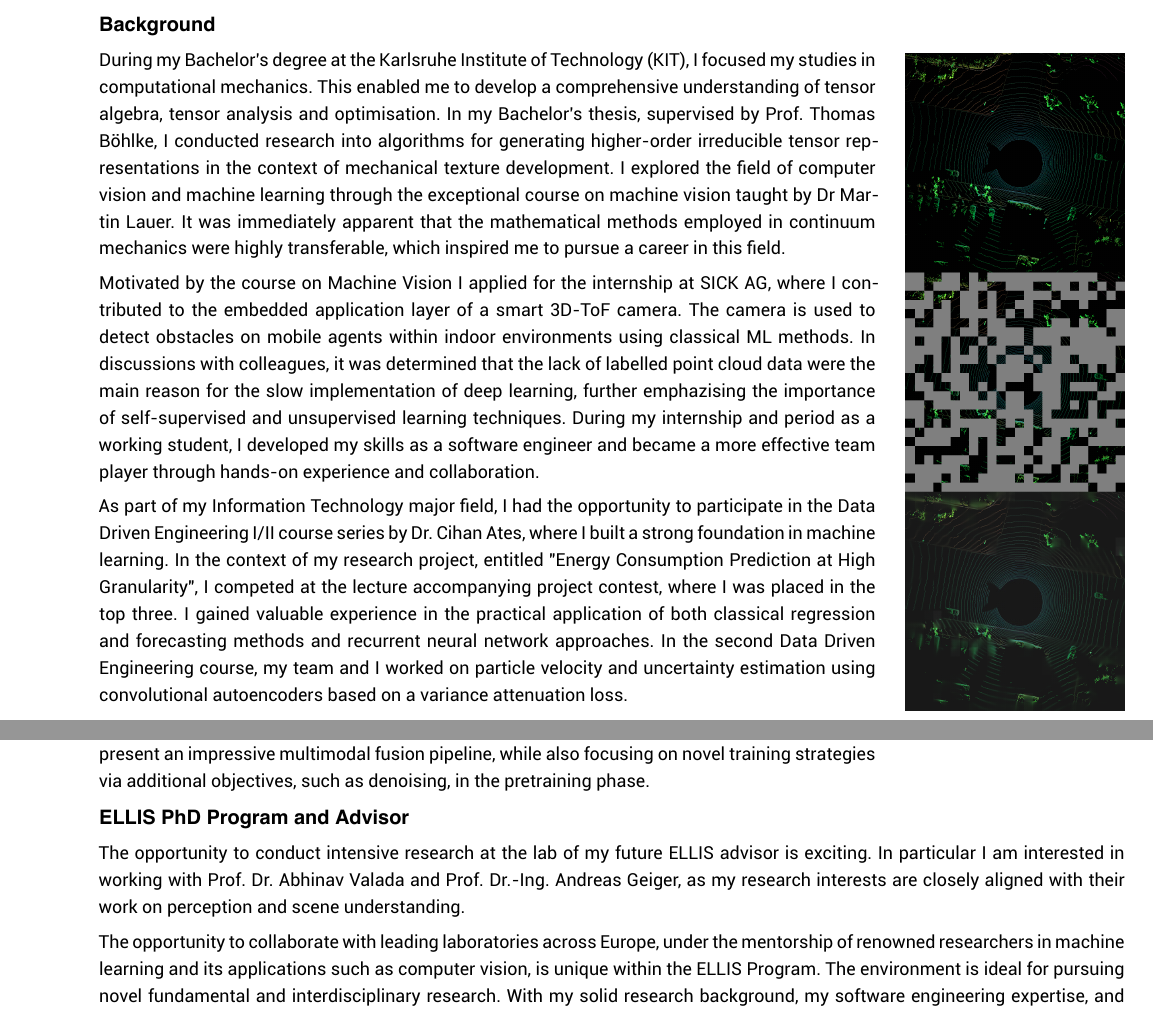
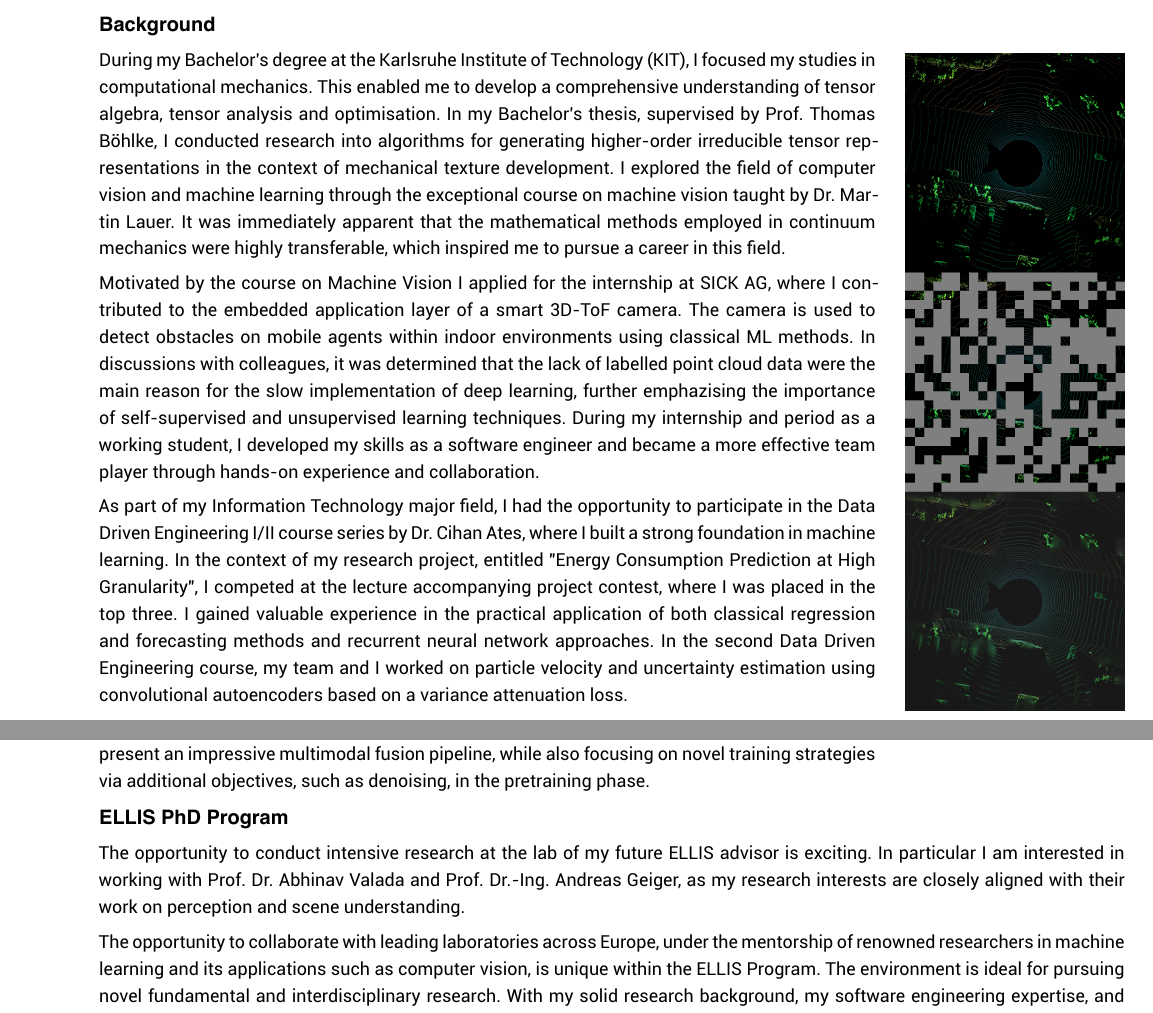
Before and after one commit to DominikFle/Research-Statement, a LaTeX document (template-research-statement-2024-main/template-RS.tex, which reads template-research-statement-2024-main/tex/closing.tex, template-research-statement-2024-main/tex/motivation.tex): two parts of pages 1 and 2 of 2, joined at a grey line, cut so that both start at the same text. Compiled offline with XeLaTeX.

Commit message:
submitted ellis version

```diff
--- a/template-research-statement-2024-main/tex/closing.tex
+++ b/template-research-statement-2024-main/tex/closing.tex
@@ -1,4 +1,4 @@
-\subsection{\textbf{ELLIS PhD Program and Advisor}}
+\subsection{\textbf{ELLIS PhD Program}}
 The opportunity to conduct intensive research at the lab of my future ELLIS advisor is exciting. In particular I am interested in working with Prof. Dr. Abhinav Valada and Prof. Dr.-Ing. Andreas Geiger, as my research interests are closely aligned with their work on perception and scene understanding.
 
 The opportunity to collaborate with leading laboratories across Europe, under the mentorship of renowned researchers in machine learning and its applications such as computer vision, is unique within the ELLIS Program. The environment is ideal for pursuing novel fundamental and interdisciplinary research. With my solid research background, my software engineering expertise, and well aligned interests with the program’s faculty, I am confident that I am a suited fit to contribute and excel within the ELLIS PhD program.
--- a/template-research-statement-2024-main/tex/motivation.tex
+++ b/template-research-statement-2024-main/tex/motivation.tex
@@ -18,7 +18,7 @@
         \label{fig:mae_img}
         \end{wrapfigure}
 
-    During my Bachelor's degree at the Karlsruhe Institute of Technology (KIT), I focused my studies in computational mechanics. This enabled me to develop a comprehensive understanding of tensor algebra, tensor analysis and optimisation. In my Bachelor's thesis, supervised by Prof. Thomas Böhlke, I conducted research into algorithms for generating higher-order irreducible tensor representations in the context of mechanical texture development. I explored the field of computer vision and machine learning through the exceptional course on machine vision taught by Dr Martin Lauer. It was immediately apparent that the mathematical methods employed in continuum mechanics were highly transferable, which inspired me to pursue a career in this field.
+    During my Bachelor's degree at the Karlsruhe Institute of Technology (KIT), I focused my studies in computational mechanics. This enabled me to develop a comprehensive understanding of tensor algebra, tensor analysis and optimisation. In my Bachelor's thesis, supervised by Prof. Thomas Böhlke, I conducted research into algorithms for generating higher-order irreducible tensor representations in the context of mechanical texture development. I explored the field of computer vision and machine learning through the exceptional course on machine vision taught by Dr. Martin Lauer. It was immediately apparent that the mathematical methods employed in continuum mechanics were highly transferable, which inspired me to pursue a career in this field.
 
     Motivated by the course on Machine Vision I applied for the internship at SICK AG, where I contributed to the embedded application layer of a smart 3D-ToF camera. The camera is used to detect obstacles on mobile agents within indoor environments using classical ML methods. In discussions with colleagues, it was determined that the lack of labelled point cloud data were the main reason for the slow implementation of deep learning, further emphazising the importance of self-supervised and unsupervised learning techniques. During my internship and period as a working student, I developed my skills as a software engineer and became a more effective team player through hands-on experience and collaboration.
 
```
Also changed, not shown: template-research-statement-2024-main/template-RS.pdf.
